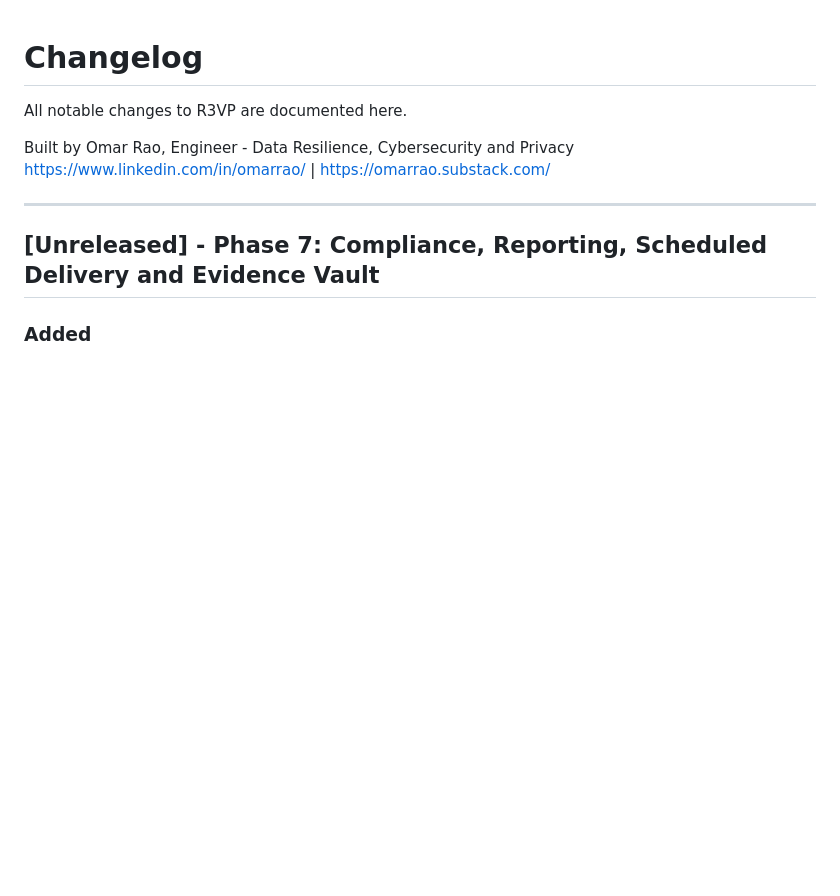
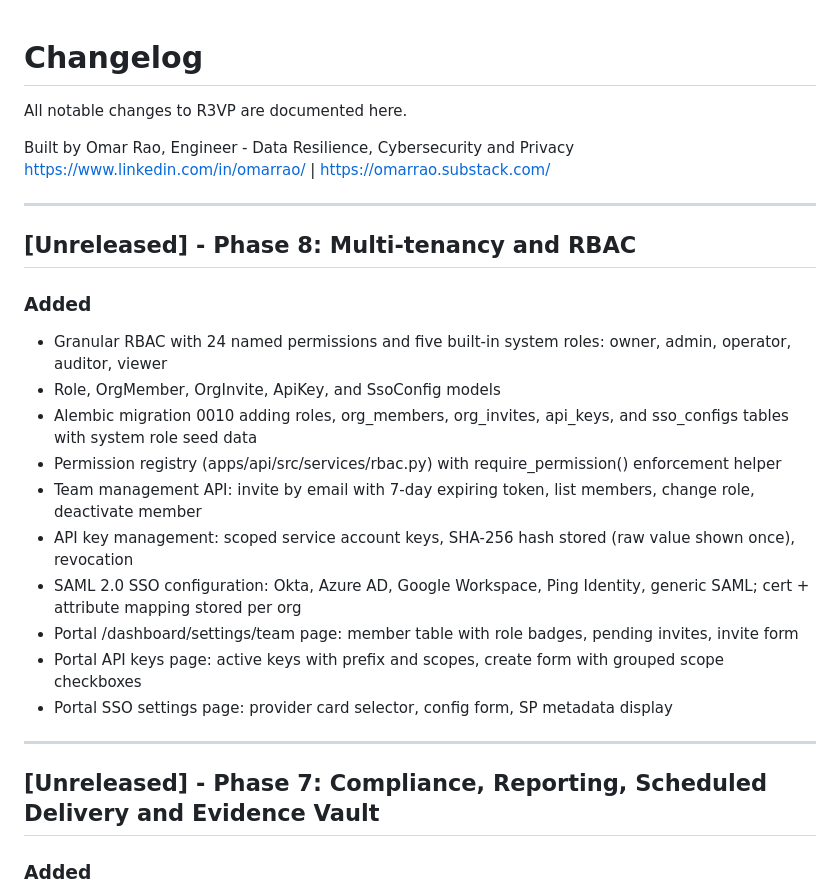
Before and after one commit to OmarRao/r3vp, a Markdown page: CHANGELOG.md, the part around the change. Rendered like a GitHub page; blank space fills up the shorter version.

```diff
--- a/CHANGELOG.md
+++ b/CHANGELOG.md
@@ -4,6 +4,22 @@ All notable changes to R3VP are documented here.
 
 Built by Omar Rao, Engineer - Data Resilience, Cybersecurity and Privacy
 https://www.linkedin.com/in/omarrao/ | https://omarrao.substack.com/
+
+---
+
+## [Unreleased] - Phase 8: Multi-tenancy and RBAC
+
+### Added
+- Granular RBAC with 24 named permissions and five built-in system roles: owner, admin, operator, auditor, viewer
+- Role, OrgMember, OrgInvite, ApiKey, and SsoConfig models
+- Alembic migration 0010 adding roles, org_members, org_invites, api_keys, and sso_configs tables with system role seed data
+- Permission registry (apps/api/src/services/rbac.py) with require_permission() enforcement helper
+- Team management API: invite by email with 7-day expiring token, list members, change role, deactivate member
+- API key management: scoped service account keys, SHA-256 hash stored (raw value shown once), revocation
+- SAML 2.0 SSO configuration: Okta, Azure AD, Google Workspace, Ping Identity, generic SAML; cert + attribute mapping stored per org
+- Portal /dashboard/settings/team page: member table with role badges, pending invites, invite form
+- Portal API keys page: active keys with prefix and scopes, create form with grouped scope checkboxes
+- Portal SSO settings page: provider card selector, config form, SP metadata display
 
 ---
 
```
Also changed, not shown: README.md (+18 -0 lines), docs/phases/phase-8.md (added, +246 -0 lines), docs/screenshots/api-keys.png (added), docs/screenshots/sso.png (added), docs/screenshots/team.png (added), 12 other files.
